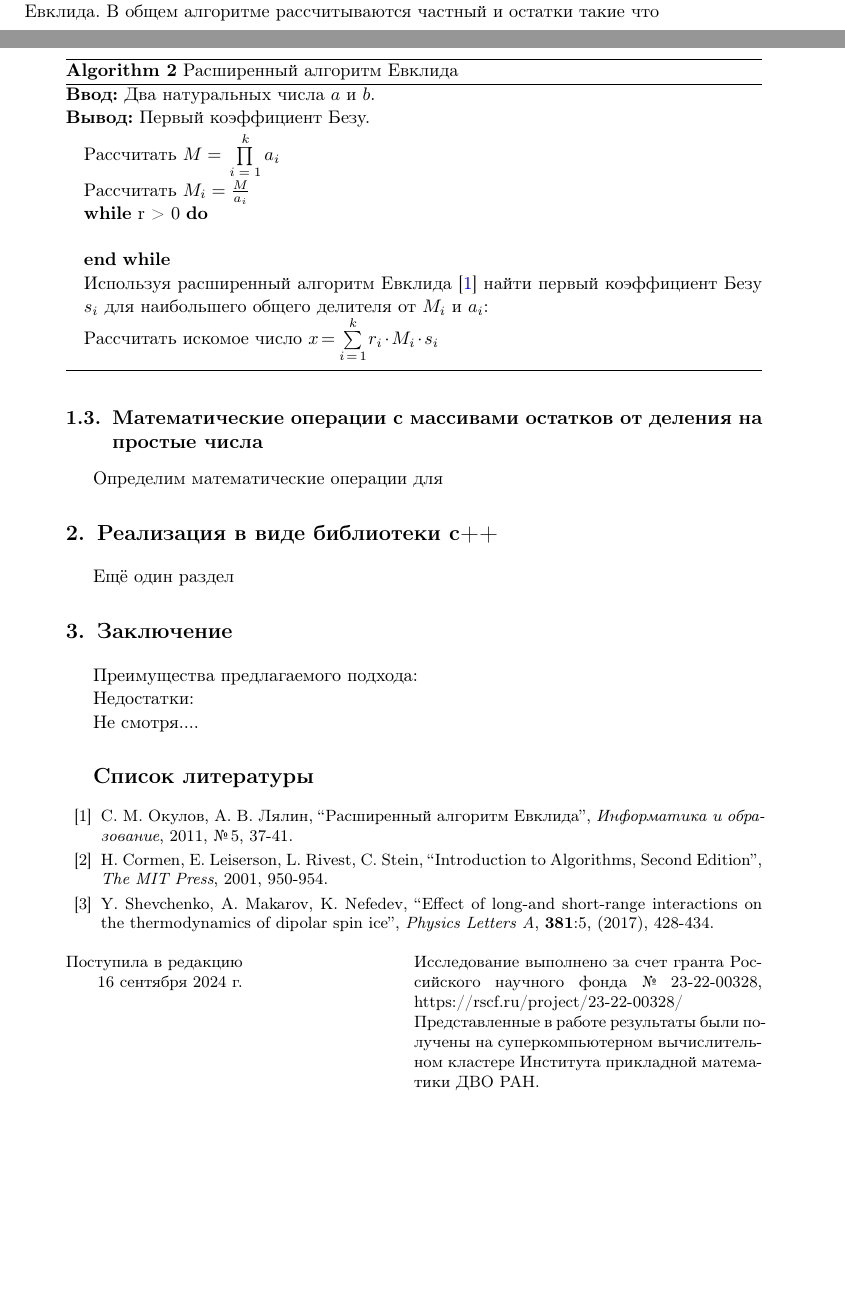
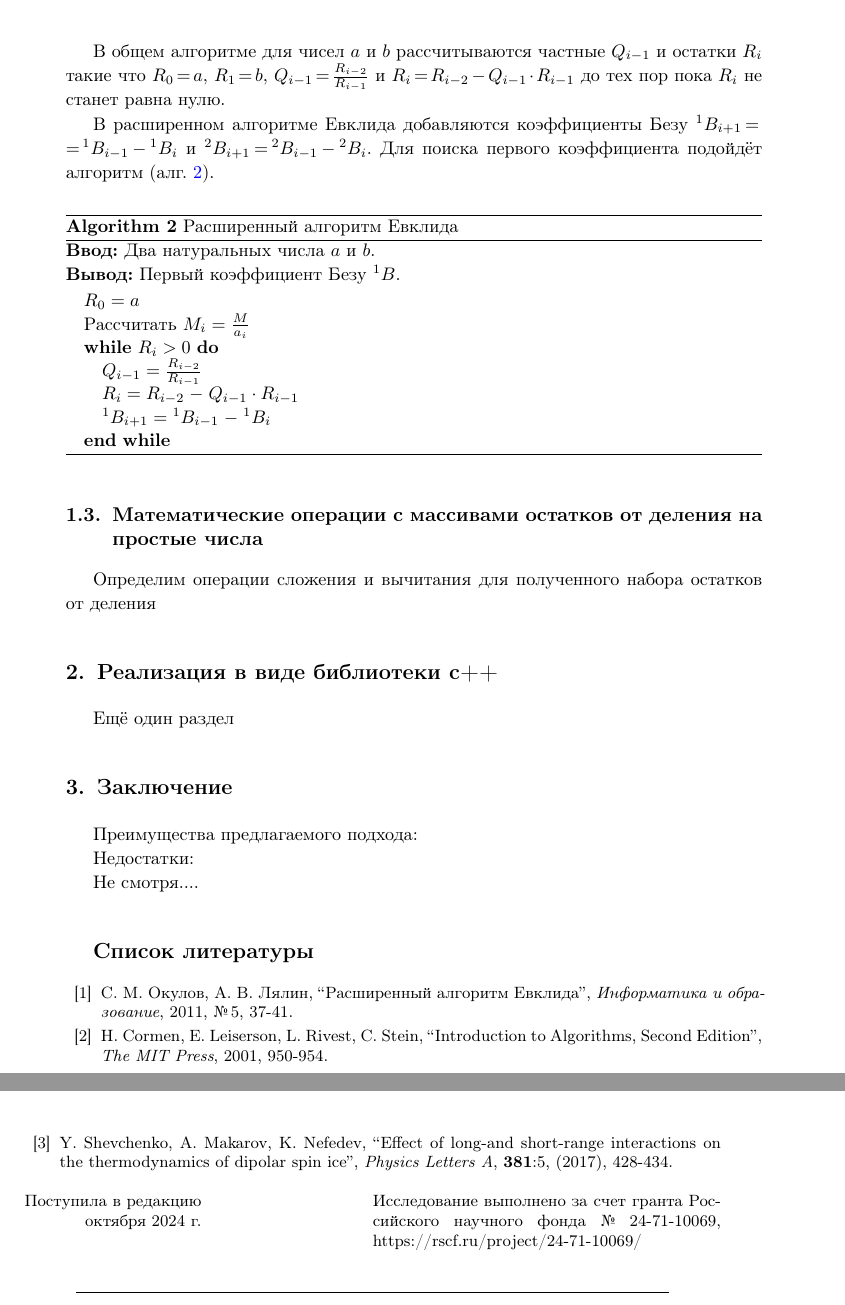
Before and after one commit to ElizaLobanova/Chinese-residue-theorem-library, a LaTeX document (main.tex): two parts of pages 2 and 3 of 4 before the commit and two parts of pages 3 and 4 of 4 after it, joined at a grey line, cut at the place of the change, the shorter picture padded with empty space. Compiled offline with pdfLaTeX.

Commit message:
алгоритм Евклида расписан

```diff
--- a/main.tex
+++ b/main.tex
@@ -64,11 +64,9 @@ $^2$ Department of theoretical physics, Far eastern federal university, Russia}
 \UDC{511.21+517.965+517.547.582}
 \AMS{11B37 + 33E05}
 
-\SupportedBy{Исследование выполнено за счет гранта Российского научного фонда № 23-22-00328, \linebreak https://rscf.ru/project/23-22-00328/\linebreak
-Представленные в работе результаты были получены на суперкомпьютерном вычислительном кластере Института прикладной математики ДВО РАН.
-}
+\SupportedBy{Исследование выполнено за счет гранта Российского научного фонда № 24-71-10069, \linebreak https://rscf.ru/project/24-71-10069/\linebreak}
 
-\submitted{16 сентября 2024 г.}
+\submitted{ октября 2024 г.}
 
 \title{Применение китайской теоремы об остатках для работы с большими числами в суперкомпьютерных вычислениях}
 
@@ -147,19 +145,23 @@ $N$, для которого для всех $i$ выполняется:
 	\label{algo:crt_decription}
 \end{algorithm}
 
-Расширенный алгоритм Евклида \ref{algo:Evclid} \cite{Okulov2011} является продолжением общего алгоритма Евклида. В общем алгоритме рассчитываются частный и остатки такие что
+Расширенный алгоритм Евклида \ref{algo:Evclid} \cite{Okulov2011} является продолжением общего алгоритма Евклида.
+
+В общем алгоритме для чисел $a$ и $b$ рассчитываются частные $Q_{i-1}$ и остатки $R_i$ такие что $R_0 = a$, $R_1 = b$, $Q_{i-1} = \frac{R_{i-2}}{R_{i-1}}$ и $R_i = R_{i-2} - Q_{i-1} \cdot R_{i-1}$ до тех пор пока $R_i$ не станет равна нулю.
+
+В расширенном алгоритме Евклида добавляются коэффициенты Безу $^1B_{i+1} = ^1B_{i-1} - ^1B_{i}$ и $^2B_{i+1} = ^2B_{i-1} - ^2B_{i}$. Для поиска первого коэффициента подойдёт алгоритм (алг. \ref{algo:Evclid}).
 
 \begin{algorithm}[H]
 	\textbf{Ввод:} Два натуральных числа $a$ и $b$.\\
-	\textbf{Вывод:} Первый коэффициент Безу.
+	\textbf{Вывод:} Первый коэффициент Безу $^1B$.
 	\begin{algorithmic}
-		\STATE {Рассчитать $M = \prod\limits_{i=1}^k a_i$}
+		\STATE {$R_0 = a$}
 		\STATE {Рассчитать $M_i = \frac{M}{a_i}$}
-		\WHILE {r > 0}
-			\STATE {}
+		\WHILE {$R_i > 0$}
+			\STATE {$Q_{i-1} = \frac{R_{i-2}}{R_{i-1}}$}
+			\STATE {$R_i = R_{i-2} - Q_{i-1} \cdot R_{i-1}$}
+			\STATE {$^1B_{i+1} = ^1B_{i-1} - ^1B_{i}$}
 		\ENDWHILE {}
-		\STATE {Используя расширенный алгоритм Евклида \cite{Okulov2011} найти первый коэффициент Безу $s_i$ для наибольшего общего делителя от $M_i$ и $a_i$:}
-		\STATE{Рассчитать искомое число $x = \sum\limits_{i=1}^{k} r_i \cdot M_i \cdot s_i$}
 	\end{algorithmic}
 	\caption{Расширенный алгоритм Евклида}
 	\label{algo:Evclid}
@@ -168,7 +170,7 @@ $N$, для которого для всех $i$ выполняется:
 
 \subsection{Математические операции с массивами остатков от деления на простые числа}
 
-Определим математические операции для
+Определим операции сложения и вычитания для полученного набора остатков от деления
 
 \section {Реализация в виде библиотеки c++}
 
```
Also changed, not shown: main.tex (4 more changed lines).
